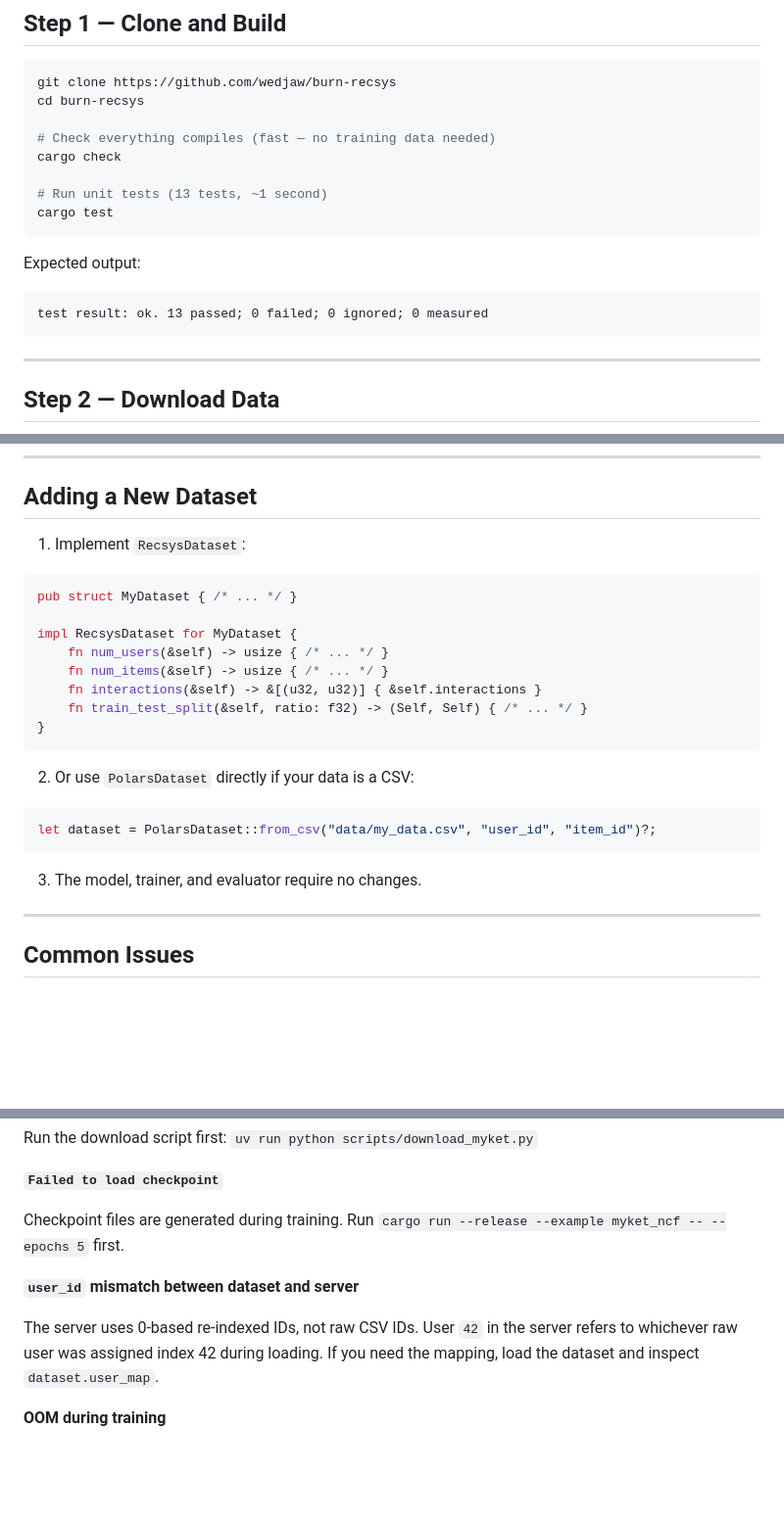
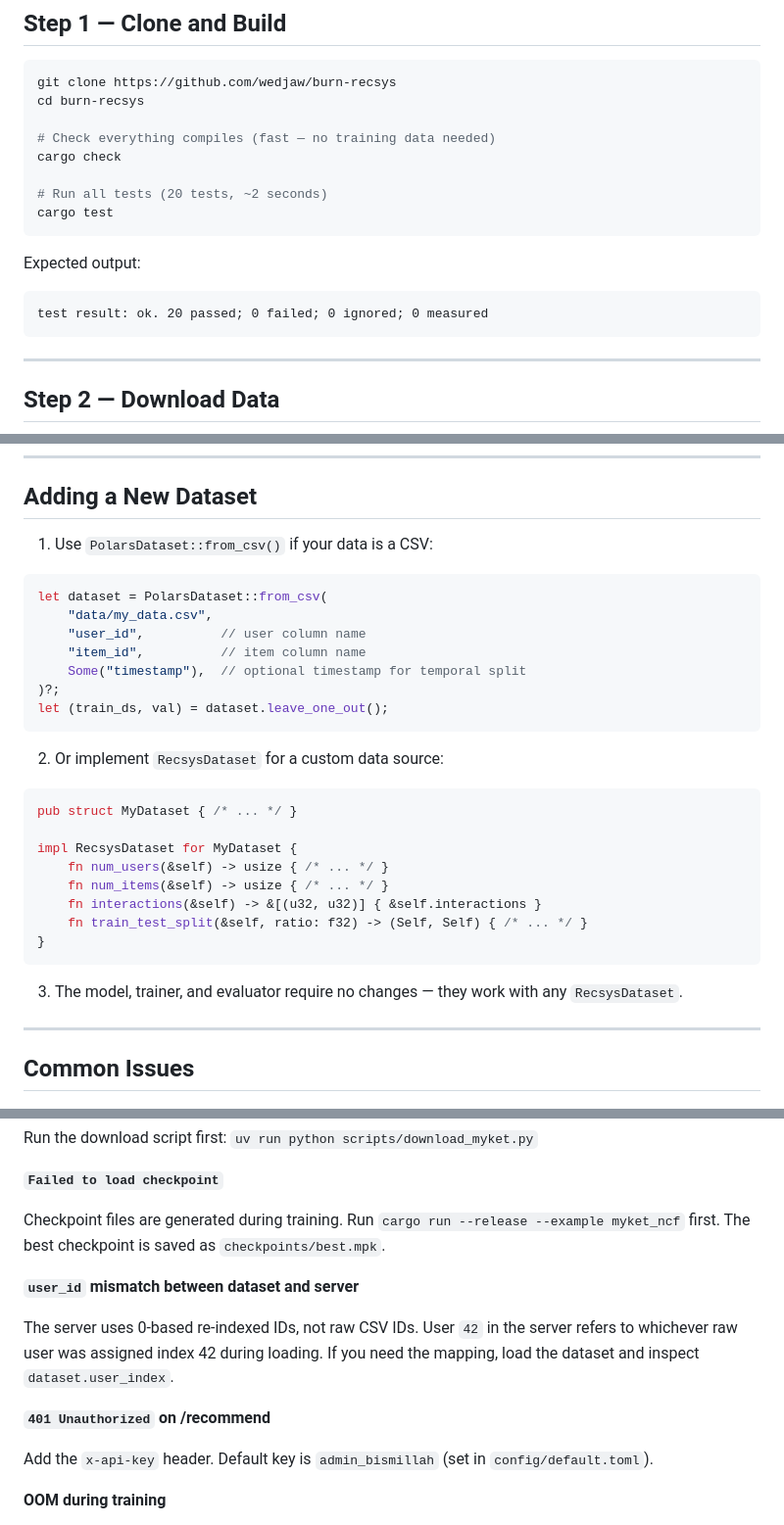
Before and after one commit to jaweed3/burn-recsys, a Markdown page: docs/getting-started.md, 3 parts joined by grey strips. Shown at 98% size. GitHub-like rendering; blank space fills up the shorter version.

````diff
--- a/docs/getting-started.md
+++ b/docs/getting-started.md
@@ -24,13 +24,13 @@ cd burn-recsys
 # Check everything compiles (fast — no training data needed)
 cargo check
 
-# Run unit tests (13 tests, ~1 second)
+# Run all tests (20 tests, ~2 seconds)
 cargo test
 ```
 
 Expected output:
 ```
-test result: ok. 13 passed; 0 failed; 0 ignored; 0 measured
+test result: ok. 20 passed; 0 failed; 0 ignored; 0 measured
 ```
 
 ---
@@ -260,7 +255,19 @@ Expected speedup: ~5–10× per epoch on RTX 4060 vs M4 CPU.
 
 ## Adding a New Dataset
 
-1. Implement `RecsysDataset`:
+1. Use `PolarsDataset::from_csv()` if your data is a CSV:
+
+```rust
+let dataset = PolarsDataset::from_csv(
+    "data/my_data.csv",
+    "user_id",          // user column name
+    "item_id",          // item column name
+    Some("timestamp"),  // optional timestamp for temporal split
+)?;
+let (train_ds, val) = dataset.leave_one_out();
+```
+
+2. Or implement `RecsysDataset` for a custom data source:
 
 ```rust
 pub struct MyDataset { /* ... */ }
@@ -273,13 +280,7 @@ impl RecsysDataset for MyDataset {
 }
 ```
 
-2. Or use `PolarsDataset` directly if your data is a CSV:
-
-```rust
-let dataset = PolarsDataset::from_csv("data/my_data.csv", "user_id", "item_id")?;
-```
-
-3. The model, trainer, and evaluator require no changes.
+3. The model, trainer, and evaluator require no changes — they work with any `RecsysDataset`.
 
 ---
 
@@ -297,11 +298,15 @@ Run the download script first: `uv run python scripts/download_myket.py`
 
 **`Failed to load checkpoint`**
 
-Checkpoint files are generated during training. Run `cargo run --release --example myket_ncf -- --epochs 5` first.
+Checkpoint files are generated during training. Run `cargo run --release --example myket_ncf` first. The best checkpoint is saved as `checkpoints/best.mpk`.
 
 **`user_id` mismatch between dataset and server**
 
-The server uses 0-based re-indexed IDs, not raw CSV IDs. User `42` in the server refers to whichever raw user was assigned index 42 during loading. If you need the mapping, load the dataset and inspect `dataset.user_map`.
+The server uses 0-based re-indexed IDs, not raw CSV IDs. User `42` in the server refers to whichever raw user was assigned index 42 during loading. If you need the mapping, load the dataset and inspect `dataset.user_index`.
+
+**`401 Unauthorized` on /recommend**
+
+Add the `x-api-key` header. Default key is `admin_bismillah` (set in `config/default.toml`).
 
 **OOM during training**
 
````
Also changed, not shown: other parts of docs/getting-started.md (+49 -54 lines).
